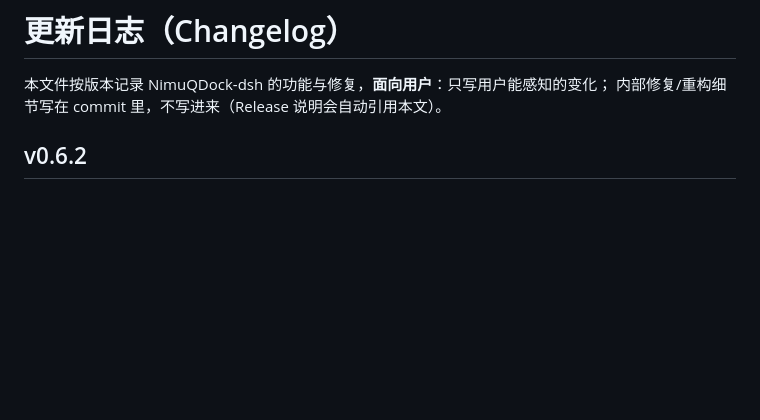
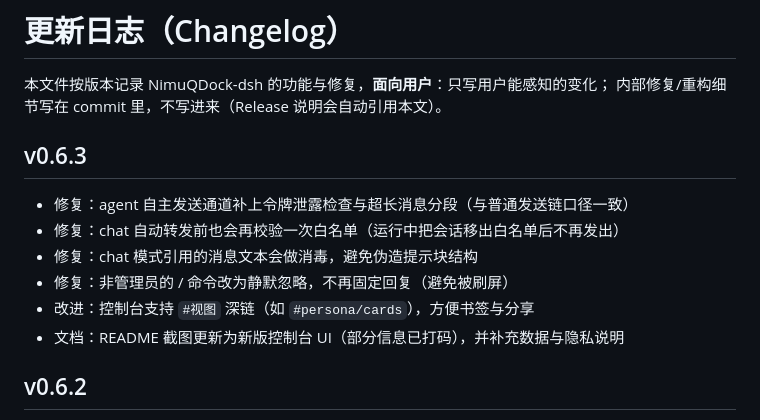
Before and after one commit to NimuStudio/NimuQDock-dsh, a Markdown page: CHANGELOG.md, the part around the change. Rendered like a GitHub page; blank space fills up the shorter version.

```diff
--- a/CHANGELOG.md
+++ b/CHANGELOG.md
@@ -2,6 +2,15 @@
 
 本文件按版本记录 NimuQDock-dsh 的功能与修复，**面向用户**：只写用户能感知的变化；
 内部修复/重构细节写在 commit 里，不写进来（Release 说明会自动引用本文）。
+
+## v0.6.3
+
+- 修复：agent 自主发送通道补上令牌泄露检查与超长消息分段（与普通发送链口径一致）
+- 修复：chat 自动转发前也会再校验一次白名单（运行中把会话移出白名单后不再发出）
+- 修复：chat 模式引用的消息文本会做消毒，避免伪造提示块结构
+- 修复：非管理员的 / 命令改为静默忽略，不再固定回复（避免被刷屏）
+- 改进：控制台支持 `#视图` 深链（如 `#persona/cards`），方便书签与分享
+- 文档：README 截图更新为新版控制台 UI（部分信息已打码），并补充数据与隐私说明
 
 ## v0.6.2
 
```
Also changed, not shown: README.md (+27 -32 lines), docs/screenshots/console-overview.png, docs/screenshots/console-persona.png, docs/screenshots/console-remote.png, docs/screenshots/console-roles.png (deleted), 7 other files.
